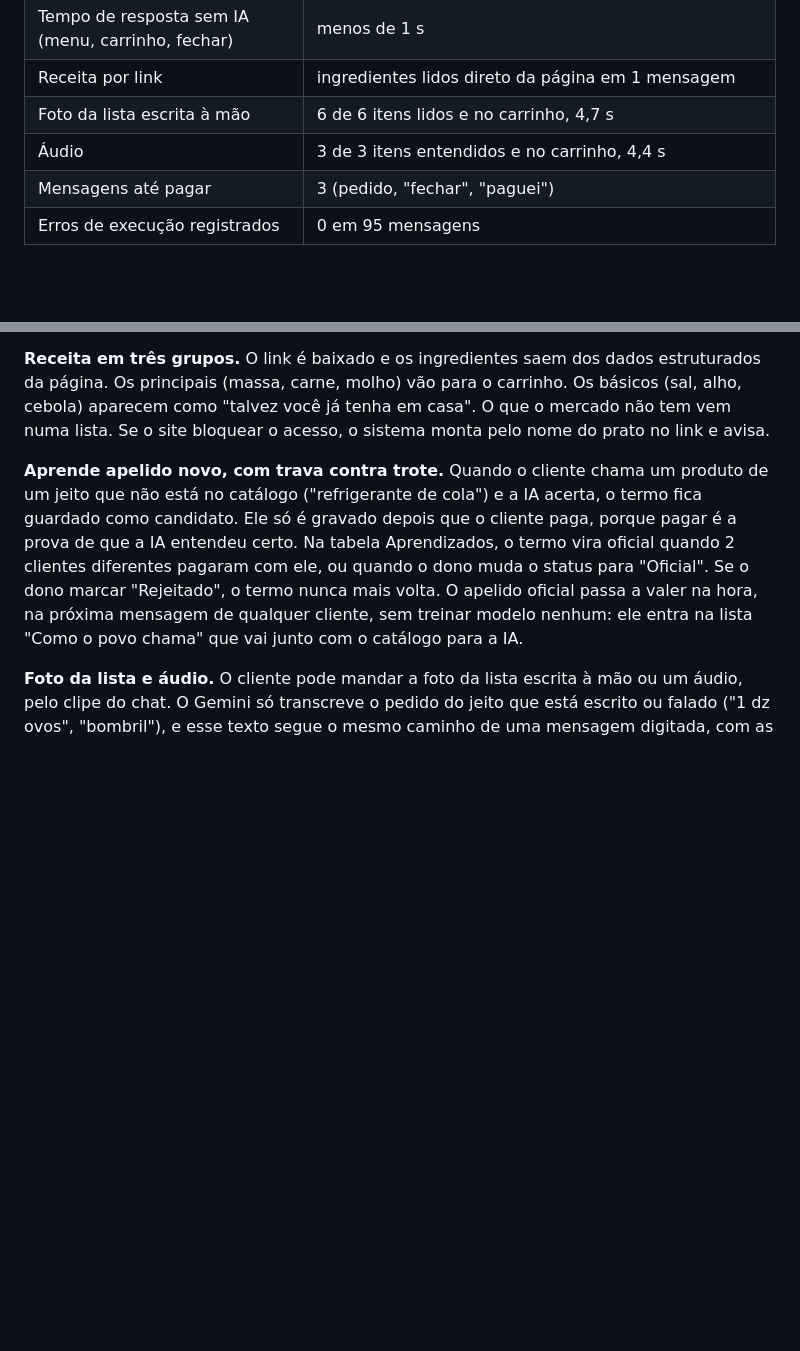
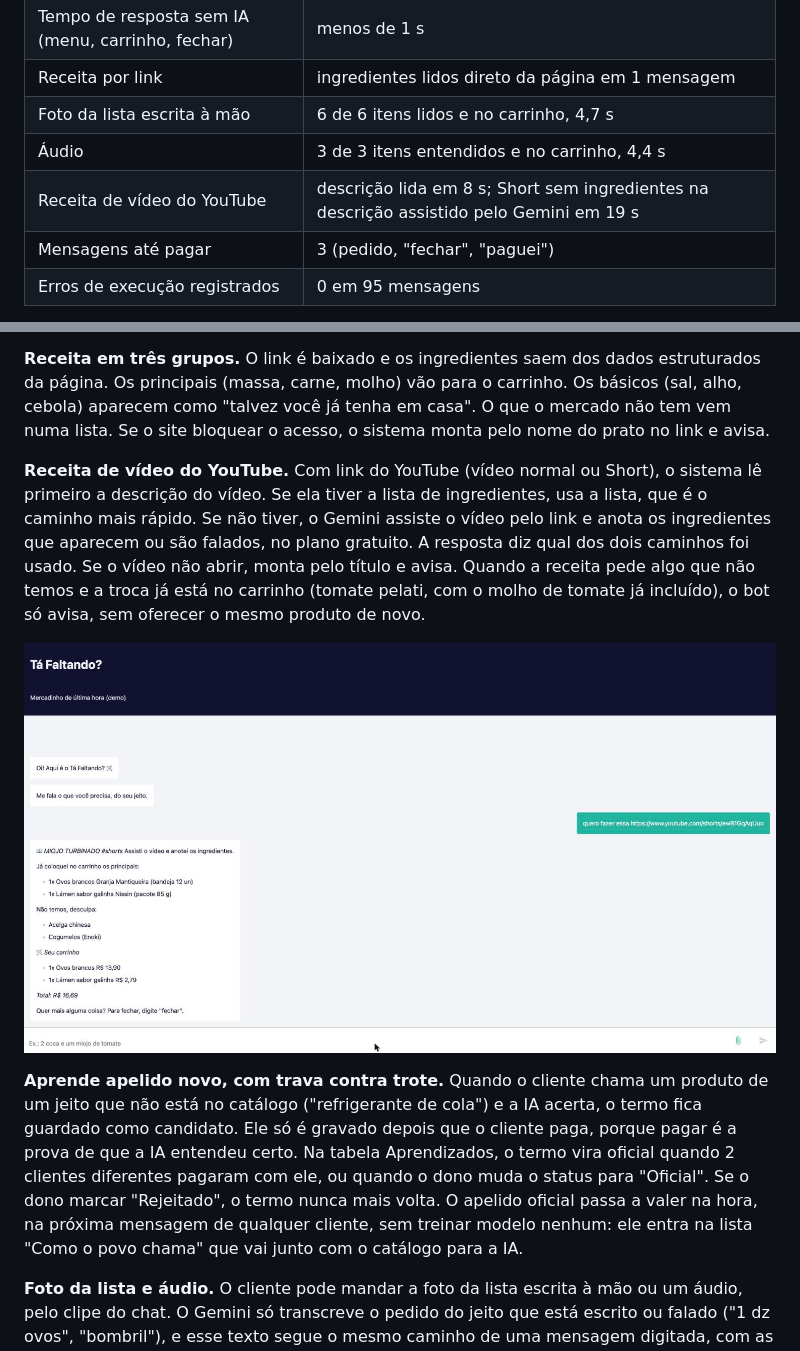
Before and after one commit to Rafaelmcf/ta-faltando-n8n, a Markdown page: README.md, 2 parts joined by grey strips. GitHub-like rendering; pictures changed too: docs/prints/27_chat_receita_video_youtube.jpg (added); blank space fills up the shorter version.

```diff
--- a/README.md
+++ b/README.md
@@ -32,6 +32,7 @@ Na segunda rodada sobrou um erro: "vinho tinto seco" entrava direto como vinho s
 | Receita por link | ingredientes lidos direto da página em 1 mensagem |
 | Foto da lista escrita à mão | 6 de 6 itens lidos e no carrinho, 4,7 s |
 | Áudio | 3 de 3 itens entendidos e no carrinho, 4,4 s |
+| Receita de vídeo do YouTube | descrição lida em 8 s; Short sem ingredientes na descrição assistido pelo Gemini em 19 s |
 | Mensagens até pagar | 3 (pedido, "fechar", "paguei") |
 | Erros de execução registrados | 0 em 95 mensagens |
 
@@ -89,6 +90,10 @@ flowchart LR
 
 **Receita em três grupos.** O link é baixado e os ingredientes saem dos dados estruturados da página. Os principais (massa, carne, molho) vão para o carrinho. Os básicos (sal, alho, cebola) aparecem como "talvez você já tenha em casa". O que o mercado não tem vem numa lista. Se o site bloquear o acesso, o sistema monta pelo nome do prato no link e avisa.
 
+**Receita de vídeo do YouTube.** Com link do YouTube (vídeo normal ou Short), o sistema lê primeiro a descrição do vídeo. Se ela tiver a lista de ingredientes, usa a lista, que é o caminho mais rápido. Se não tiver, o Gemini assiste o vídeo pelo link e anota os ingredientes que aparecem ou são falados, no plano gratuito. A resposta diz qual dos dois caminhos foi usado. Se o vídeo não abrir, monta pelo título e avisa. Quando a receita pede algo que não temos e a troca já está no carrinho (tomate pelati, com o molho de tomate já incluído), o bot só avisa, sem oferecer o mesmo produto de novo.
+
+![Receita de um Short do YouTube](docs/prints/27_chat_receita_video_youtube.jpg)
+
 **Aprende apelido novo, com trava contra trote.** Quando o cliente chama um produto de um jeito que não está no catálogo ("refrigerante de cola") e a IA acerta, o termo fica guardado como candidato. Ele só é gravado depois que o cliente paga, porque pagar é a prova de que a IA entendeu certo. Na tabela Aprendizados, o termo vira oficial quando 2 clientes diferentes pagaram com ele, ou quando o dono muda o status para "Oficial". Se o dono marcar "Rejeitado", o termo nunca mais volta. O apelido oficial passa a valer na hora, na próxima mensagem de qualquer cliente, sem treinar modelo nenhum: ele entra na lista "Como o povo chama" que vai junto com o catálogo para a IA.
 
 **Foto da lista e áudio.** O cliente pode mandar a foto da lista escrita à mão ou um áudio, pelo clipe do chat. O Gemini só transcreve o pedido do jeito que está escrito ou falado ("1 dz ovos", "bombril"), e esse texto segue o mesmo caminho de uma mensagem digitada, com as mesmas regras e travas. A resposta mostra primeiro o que foi lido ("Li na sua lista: ..."), para o cliente conferir. Se não der para ler, o bot pede para mandar de novo ou escrever.
```
Also changed, not shown: testes/frases_de_teste.md (+8 -0 lines), 1 other file.
